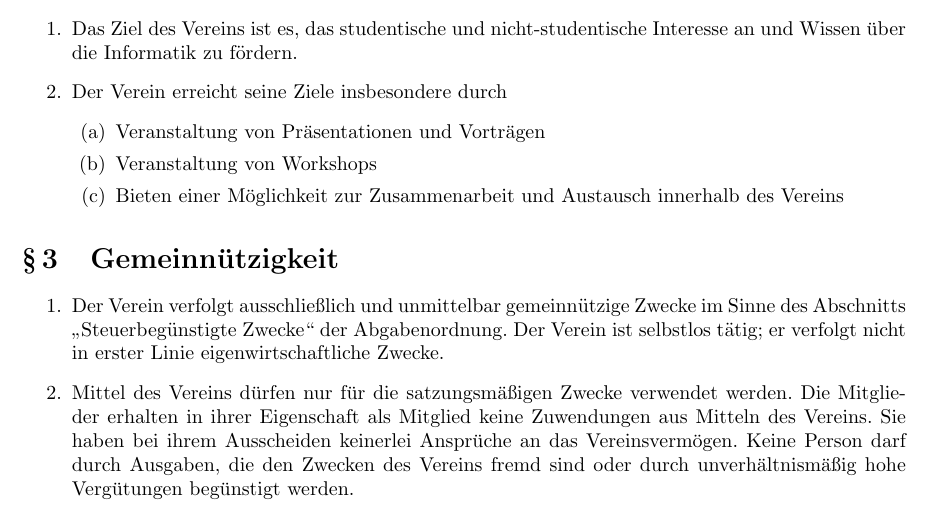
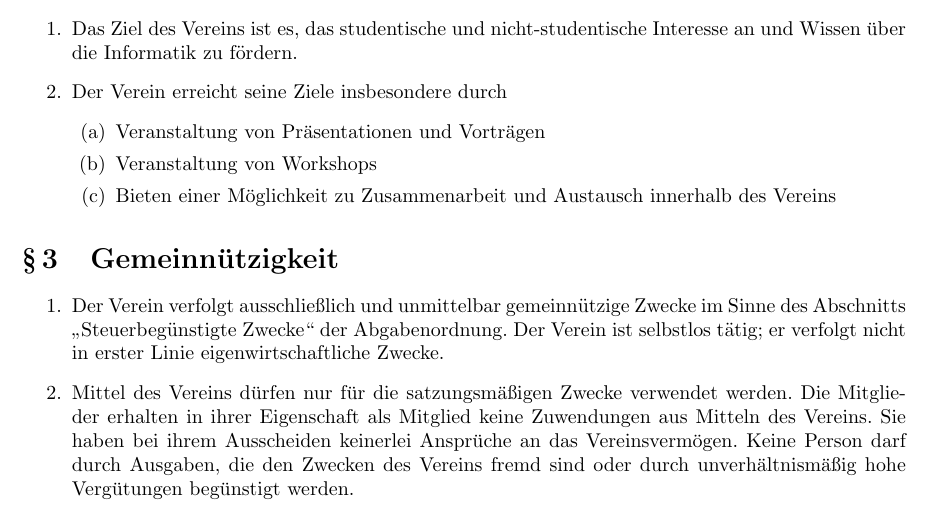
Before and after one commit to munichacm/acmSatzung, a LaTeX document (Satzung/Satzung.tex): part of page 1 of 4, cut so that both start at the same text. Compiled offline with pdfLaTeX.

Commit message:
New file structure. Changed a wording.

```diff
--- a/Satzung.tex
+++ b/Satzung/Satzung.tex
@@ -77,7 +77,7 @@ Er soll in das Vereinsregister eingetragen werden und trägt dann den Zusatz \te
 \begin{enumerate}
 \item Veranstaltung von Präsentationen und Vorträgen
 \item Veranstaltung von Workshops
-\item Bieten einer Möglichkeit zur Zusammenarbeit und Austausch innerhalb des Vereins
+\item Bieten einer Möglichkeit zu Zusammenarbeit und Austausch innerhalb des Vereins
 \end{enumerate}
 
 \end{enumerate}
```
Also changed, not shown: Satzung.pdf (deleted), Satzung/Satzung.pdf (added), Satzung/makefile (renamed from makefile).
